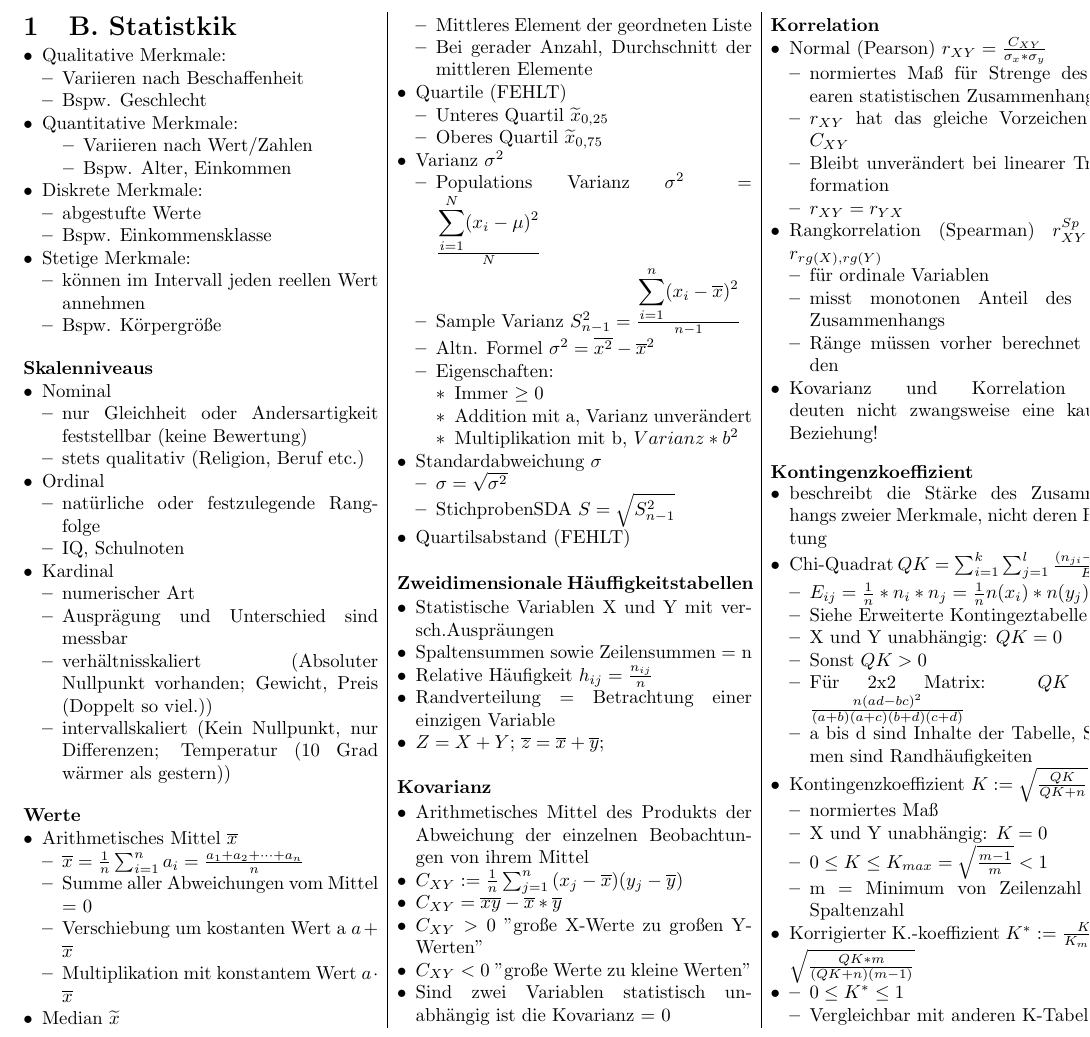
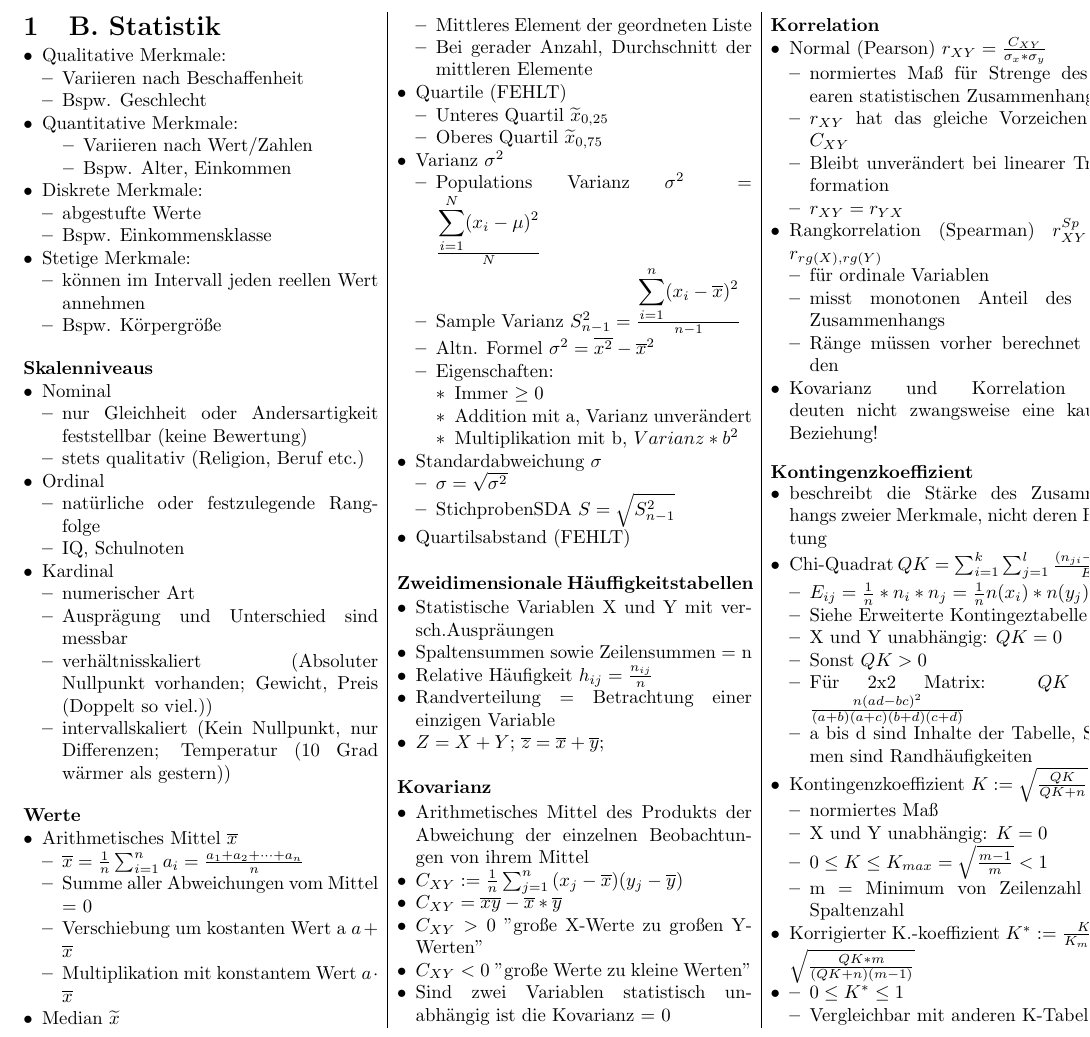
Before and after one commit to NiklasUllmann/NAK_Statistik_CheatSheet, a LaTeX document (cheat_sheet_statistik.tex): part of page 1 of 2, cut so that both start at the same text. Compiled offline with pdfLaTeX.

Commit message:
kleine Anpassungen

```diff
--- a/cheat_sheet_statistik.tex
+++ b/cheat_sheet_statistik.tex
@@ -31,7 +31,7 @@
     \thispagestyle{empty}
 
     \begin{multicols}{4}
-    \section{B. Statistkik}
+    \section{B. Statistik}
         \begin{itemize}[noitemsep,nolistsep,leftmargin=*]
             \item Qualitative Merkmale:
                 \begin{itemize}[noitemsep,nolistsep,leftmargin=*]
```
Also changed, not shown: README.md, cheat_sheet_statistik.pdf.
